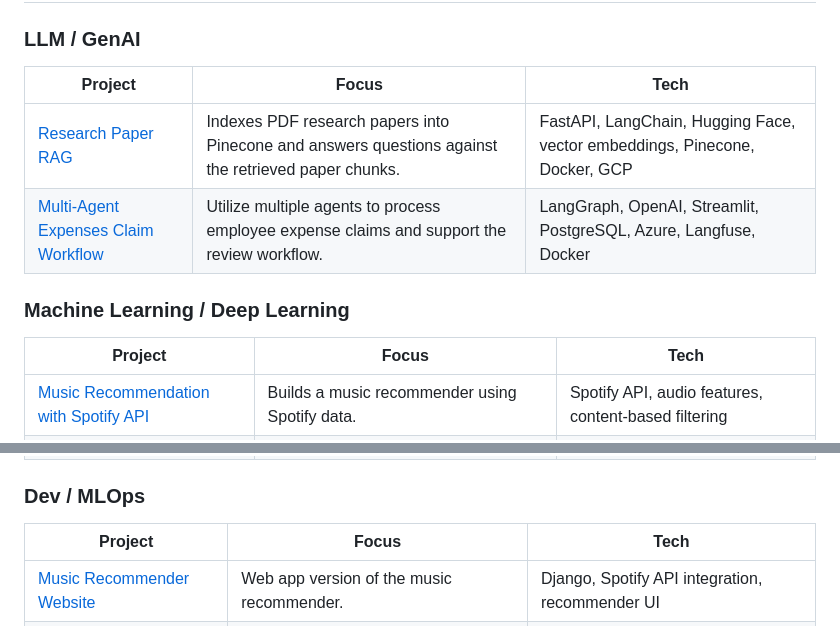
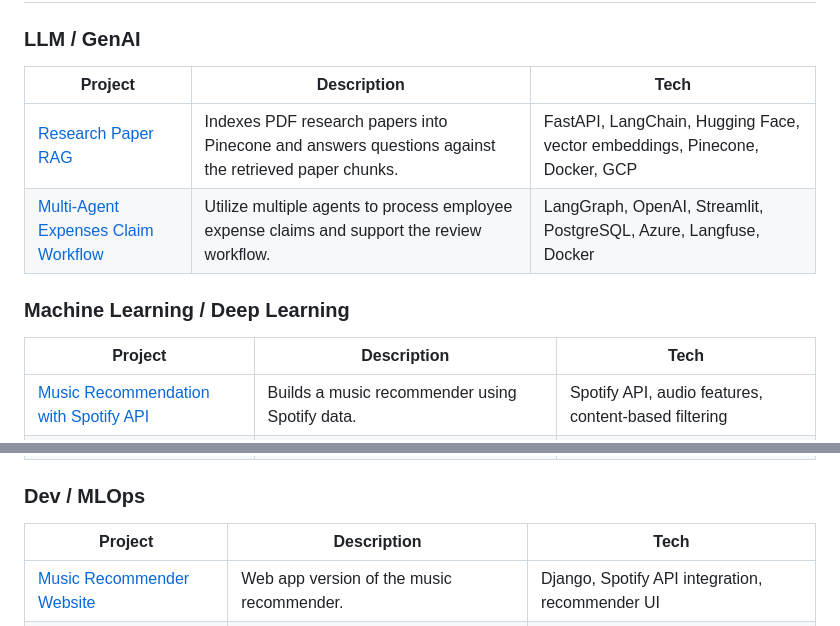
Before and after one commit to bebbieyin/bebbieyin, a Markdown page: README.md, 2 parts joined by grey strips. Drawn GitHub-style.

Commit message:
Update project table headers in README.md

```diff
--- a/README.md
+++ b/README.md
@@ -7,14 +7,14 @@ I turn AI research into production systems. My work sits at the intersection of
 
 ### LLM / GenAI
 
-| Project | Focus | Tech |
+  | Project | Description | Tech |
 | --- | --- | --- |
 | [Research Paper RAG](https://github.com/bebbieyin/research-paper-rag) | Indexes PDF research papers into Pinecone and answers questions against the retrieved paper chunks. | FastAPI, LangChain, Hugging Face, vector embeddings, Pinecone, Docker, GCP |
 | [Multi-Agent Expenses Claim Workflow](https://github.com/bebbieyin/expense-claim-agent) | Utilize multiple agents to process employee expense claims and support the review workflow. | LangGraph, OpenAI, Streamlit, PostgreSQL, Azure, Langfuse, Docker |
 
 ### Machine Learning / Deep Learning
 
-| Project | Focus | Tech |
+| Project | Description | Tech |
 | --- | --- | --- |
 | [Music Recommendation with Spotify API](https://github.com/bebbieyin/music-recommender-with-spotifyAPI) | Builds a music recommender using Spotify data. | Spotify API, audio features, content-based filtering |
 | [Lyrics Generator](https://github.com/bebbieyin/lyrics-generator) | Generates lyrics with a character-level language model. | Character-level RNN, Keras, sequence generation |
@@ -27,7 +27,7 @@ I turn AI research into production systems. My work sits at the intersection of
 
 ### Dev / MLOps
 
-| Project | Focus | Tech |
+| Project | Description | Tech |
 | --- | --- | --- |
 | [Music Recommender Website](https://github.com/bebbieyin/music-recommender-live) | Web app version of the music recommender. | Django, Spotify API integration, recommender UI |
 | [Model Deployment API](https://github.com/bebbieyin/Model_Deployment_API) | Deploys a machine learning model as a REST API. | Flask, REST API, model inference endpoint |
```
